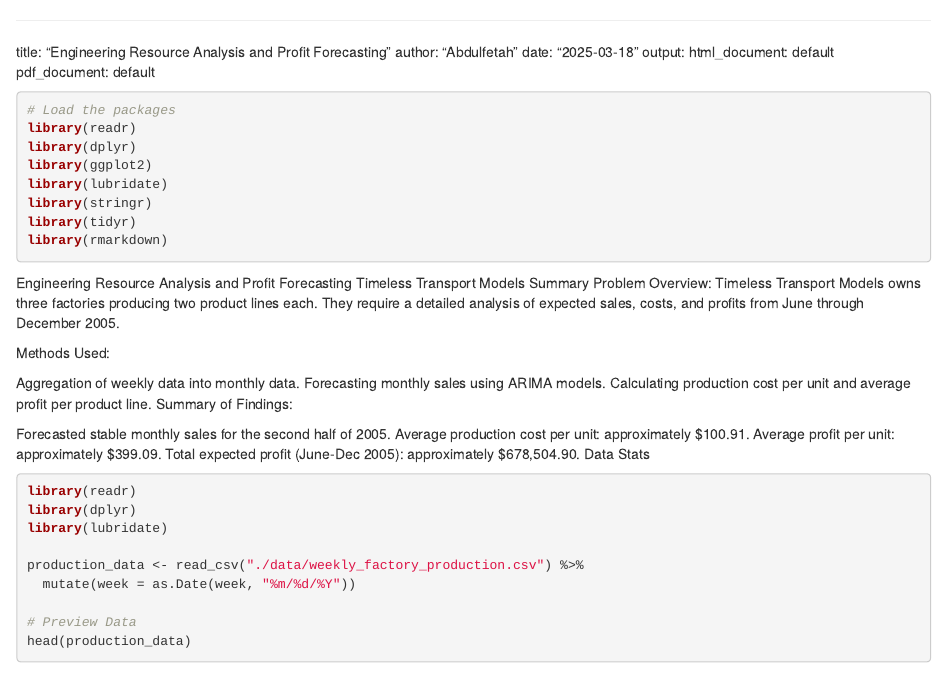
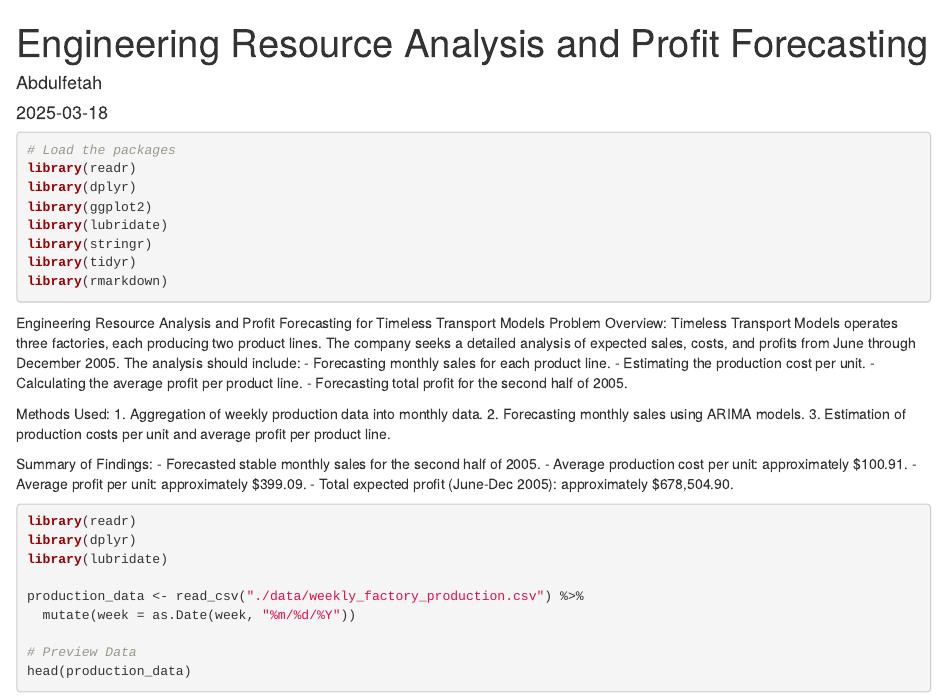
Before and after one commit to abduyea/Engineering-Resource-Analysis-and-Allocation, an R Markdown document (Engineering Resource Analysis.Rmd): the page in a window 1100 px wide, from its top. Rendered offline with R 4.5, knitr and Pandoc, with nearby package versions.

Commit message:
Update Engineering Resource Analysis.Rmd

````diff
--- a/Engineering Resource Analysis.Rmd
+++ b/Engineering Resource Analysis.Rmd
@@ -22,24 +23,24 @@
 library(rmarkdown)
 
 ```
- Engineering Resource Analysis and Profit Forecasting
-  Timeless Transport Models
-       Summary
+Engineering Resource Analysis and Profit Forecasting for Timeless Transport Models
 Problem Overview:
-Timeless Transport Models owns three factories producing two product lines each. They require a detailed analysis of expected sales, costs, and profits from June through December 2005.
+Timeless Transport Models operates three factories, each producing two product lines. The company seeks a detailed analysis of expected sales, costs, and profits from June through December 2005. The analysis should include:
+- Forecasting monthly sales for each product line.
+- Estimating the production cost per unit.
+- Calculating the average profit per product line.
+- Forecasting total profit for the second half of 2005.
 
-Methods Used:
+  Methods Used:
+1. Aggregation of weekly production data into monthly data.
+2. Forecasting monthly sales using ARIMA models.
+3. Estimation of production costs per unit and average profit per product line.
 
-Aggregation of weekly data into monthly data.
-Forecasting monthly sales using ARIMA models.
-Calculating production cost per unit and average profit per product line.
-Summary of Findings:
-
-Forecasted stable monthly sales for the second half of 2005.
-Average production cost per unit: approximately $100.91.
-Average profit per unit: approximately $399.09.
-Total expected profit (June-Dec 2005): approximately $678,504.90.
- Data Stats
+  Summary of Findings:
+- Forecasted stable monthly sales for the second half of 2005.
+- Average production cost per unit: approximately \$100.91.
+- Average profit per unit: approximately \$399.09.
+- Total expected profit (June-Dec 2005): approximately \$678,504.90.
 
 ```{r}
 library(readr)
````
Also changed, not shown: Engineering Resource Analysis.Rmd (2 more changed lines).
